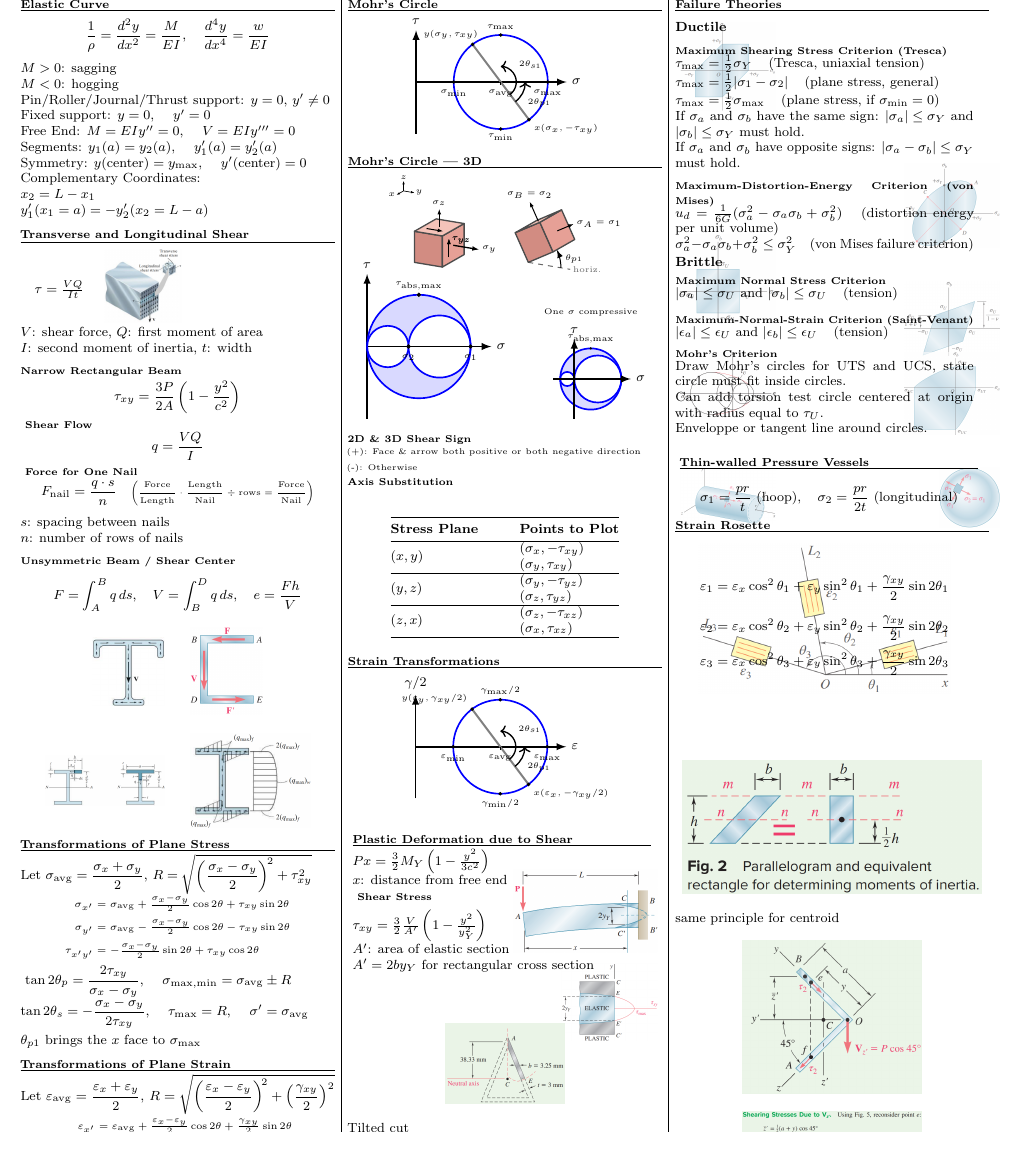
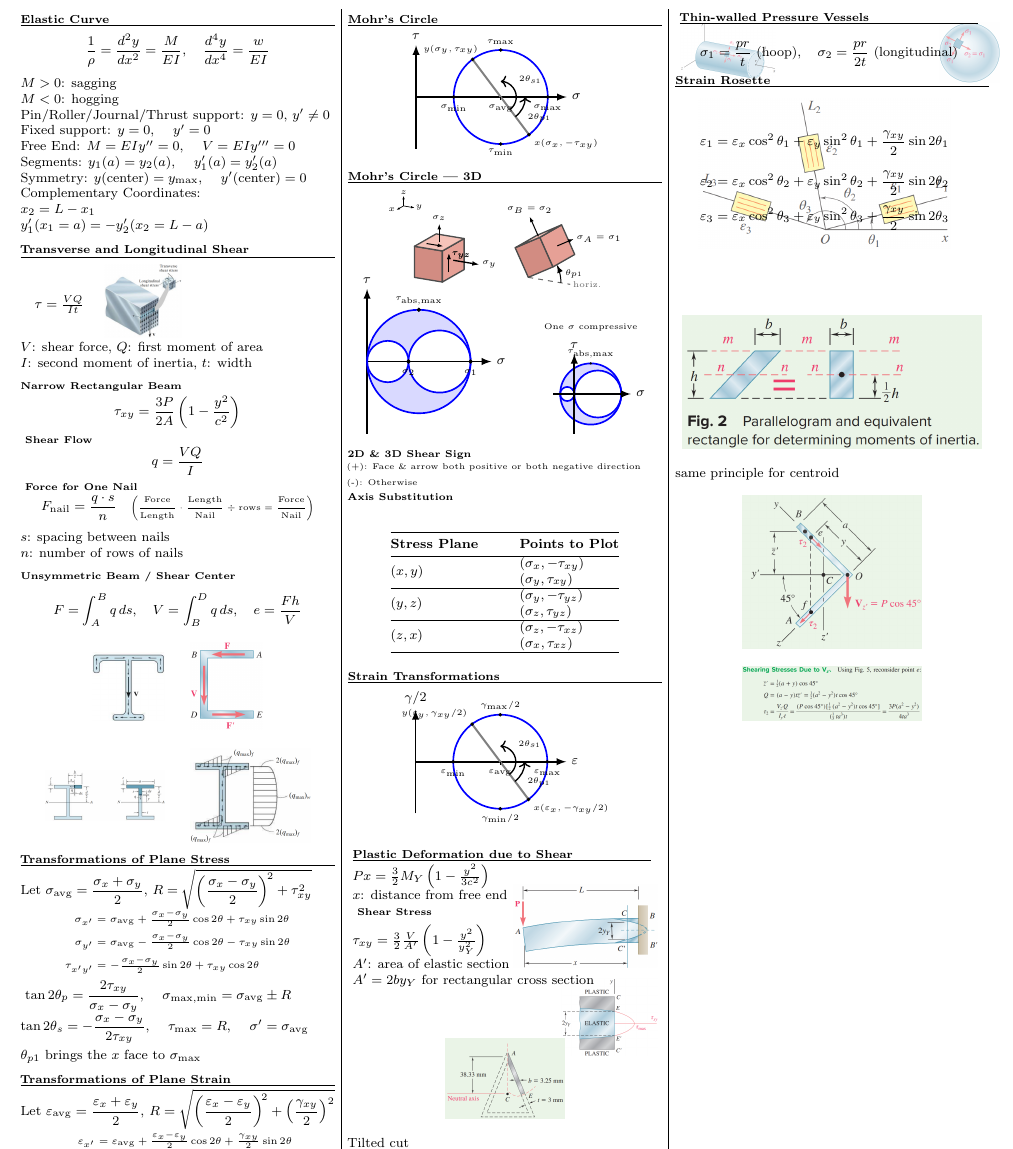
Before and after one commit to FelixCiungara/CIVE207-Crib_Final, a LaTeX document (Cive_207_Final_Crib_Sheet.tex): part of page 2 of 2, cut so that both start at the same text. Compiled offline with pdfLaTeX.

Commit message:
remove failure theories section and related images from crib sheet

```diff
--- a/Cive_207_Final_Crib_Sheet.tex
+++ b/Cive_207_Final_Crib_Sheet.tex
@@ -961,55 +961,7 @@ Shear at top is 0
 \columnbreak
 
 %% COLUMN 3
-\sectiontitle{Failure Theories}
 
-% Background images with absolute positioning
-\begin{tikzpicture}[remember picture, overlay]
-\node[opacity=0.6, anchor=north west] at (0,0) {\includegraphics[width=0.80in]{image19.png}};
-\node[opacity=0.6, anchor=north east] at (7.0cm,-3cm) {\includegraphics[width=0.80in]{image20.png}};
-\node[opacity=0.6, anchor=north west] at (0, -4.5cm) {\includegraphics[width=0.80in]{image21.png}};
-\node[opacity=0.6, anchor=north east] at (7.0cm, -5.5cm) {\includegraphics[width=0.80in]{image22.png}};
-\node[opacity=1, anchor=north west] at (0cm, -7cm) {\includegraphics[width=0.80in]{image23.png}};
-\node[opacity=0.6, anchor=north east] at (7.0cm, -7cm) {\includegraphics[width=0.80in]{image24.png}};
-\end{tikzpicture}
-
-\begin{minipage}{0.95\linewidth}
-\textbf{Ductile}\\
-\vspace{-7pt}
-
-\subsectiontitle{Maximum Shearing Stress Criterion (Tresca)}
-$\tau_{\max} = \frac{1}{2}\sigma_Y$ \hspace{0.5em} (Tresca, uniaxial tension)\\
-$\tau_{\max} = \frac{1}{2}|\sigma_1 - \sigma_2|$ \hspace{0.5em} (plane stress, general)\\
-$\tau_{\max} = \frac{1}{2}\sigma_{\max}$ \hspace{0.5em} (plane stress, if $\sigma_{\min}=0$)\\
-If $\sigma_a$ and $\sigma_b$ have the same sign: $|\sigma_a| \leq \sigma_Y$ and $|\sigma_b| \leq \sigma_Y$ must hold.\\
-If $\sigma_a$ and $\sigma_b$ have opposite signs: $|\sigma_a - \sigma_b| \leq \sigma_Y$ must hold.\\
-
-\vspace{-8pt}
-
-\subsectiontitle{Maximum-Distortion-Energy Criterion (von Mises)}
-$u_d = \frac{1}{6G}(\sigma_a^2 - \sigma_a\sigma_b + \sigma_b^2)$ \hspace{0.5em} (distortion energy per unit volume)\\
-$\sigma_a^2 - \sigma_a\sigma_b + \sigma_b^2 \leq \sigma_Y^2$ \hspace{0.5em} (von Mises failure criterion)\\
-
-\vspace{-8pt}
-
-\textbf{Brittle}\\
-\vspace{-10pt}
-
-\subsectiontitle{Maximum Normal Stress Criterion}
-$|\sigma_a| \leq \sigma_U$ and $|\sigma_b| \leq \sigma_U$ \hspace{0.5em} (tension)\\
-
-\vspace{-5pt}
-
-\subsectiontitle{Maximum-Normal-Strain Criterion (Saint-Venant)}
-$|\epsilon_a| \leq \epsilon_U$ and $|\epsilon_b| \leq \epsilon_U$ \hspace{0.5em} (tension)\\
-
-\vspace{-8pt}
-
-\subsectiontitle{Mohr's Criterion}
-Draw Mohr's circles for UTS and UCS, state circle must fit inside circles.\\
-Can add torsion test circle centered at origin with radius equal to $\tau_U$.\\
-Enveloppe or tangent line around circles.\\
-\end{minipage}
 
 
 \begin{tikzpicture}[remember picture, overlay]
```
Also changed, not shown: Cive_207_Final_Crib_Sheet.pdf.
